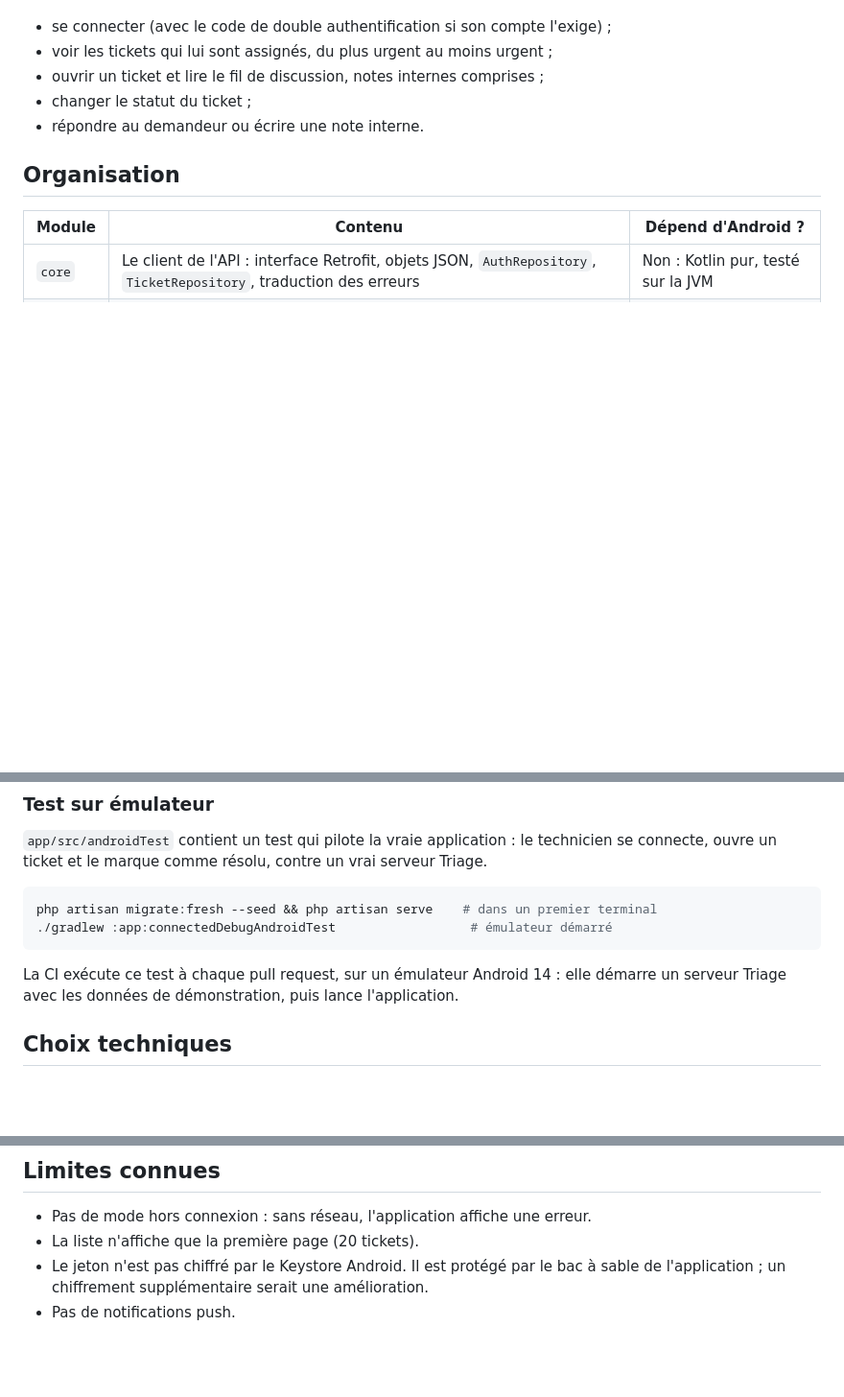
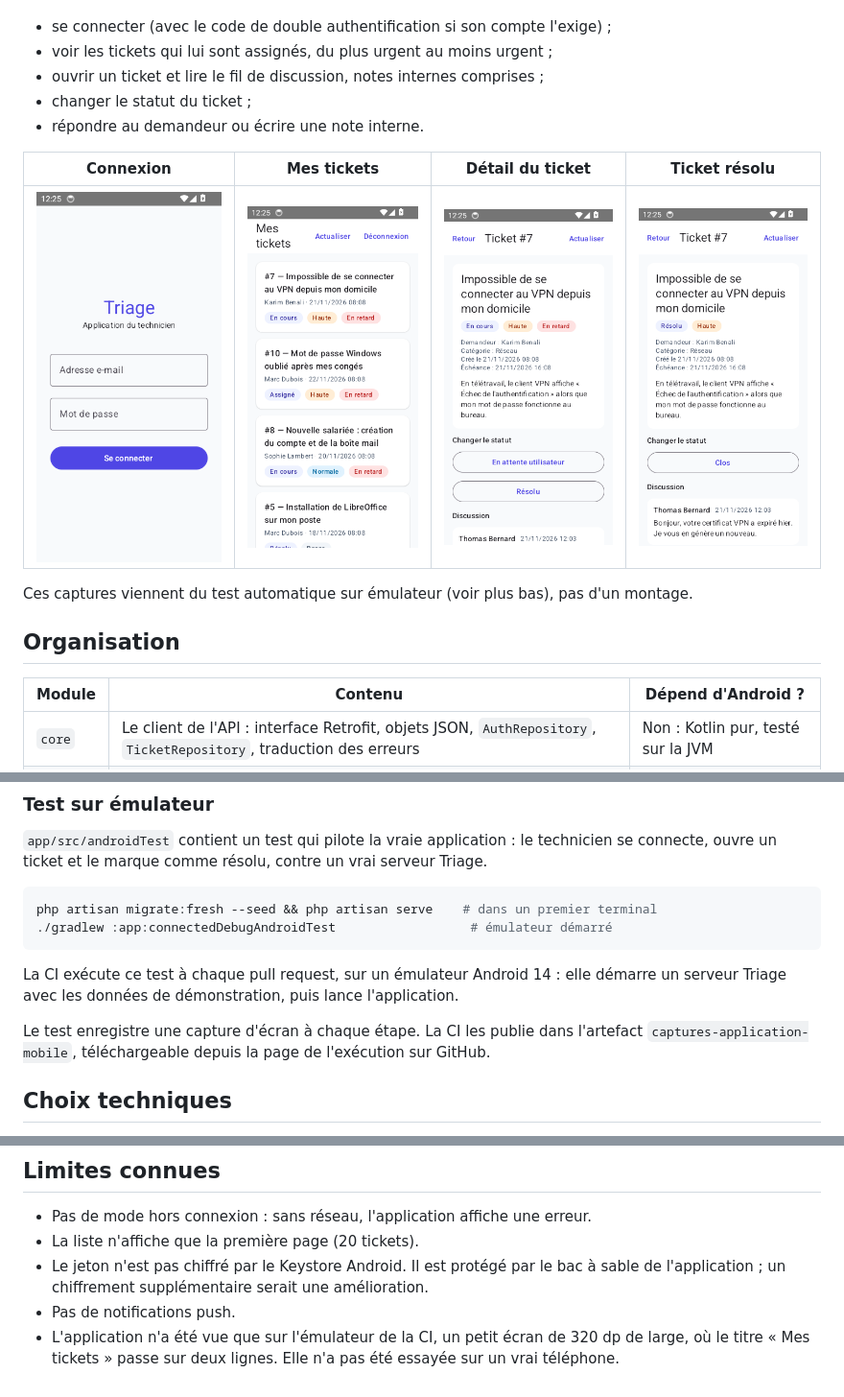
Before and after one commit to mohamed-ali-akir/Triage-, a Markdown page: mobile/README.md, 3 parts joined by grey strips. Shown at 96% size. Drawn GitHub-style; pictures changed too: docs/captures/mobile-connexion.png (added), docs/captures/mobile-detail-du-ticket.png (added), docs/captures/mobile-mes-tickets.png (added); blank space fills up the shorter version.

```diff
--- a/mobile/README.md
+++ b/mobile/README.md
@@ -8,6 +8,12 @@ Application Android (Kotlin, Jetpack Compose, Retrofit) qui utilise l'API REST d
 - ouvrir un ticket et lire le fil de discussion, notes internes comprises ;
 - changer le statut du ticket ;
 - répondre au demandeur ou écrire une note interne.
+
+| Connexion | Mes tickets | Détail du ticket | Ticket résolu |
+|---|---|---|---|
+| ![Connexion](../docs/captures/mobile-connexion.png) | ![Mes tickets](../docs/captures/mobile-mes-tickets.png) | ![Détail du ticket](../docs/captures/mobile-detail-du-ticket.png) | ![Ticket résolu](../docs/captures/mobile-ticket-resolu.png) |
+
+Ces captures viennent du test automatique sur émulateur (voir plus bas), pas d'un montage.
 
 ## Organisation
 
@@ -89,6 +95,9 @@ php artisan migrate:fresh --seed && php artisan serve    # dans un premier termi
 La CI exécute ce test à chaque pull request, sur un émulateur Android 14 : elle démarre un
 serveur Triage avec les données de démonstration, puis lance l'application.
 
+Le test enregistre une capture d'écran à chaque étape. La CI les publie dans l'artefact
+`captures-application-mobile`, téléchargeable depuis la page de l'exécution sur GitHub.
+
 ## Choix techniques
 
 - **Le serveur décide de ce qui est permis.** Le détail d'un ticket contient `allowed_statuses` ;
@@ -112,3 +121,6 @@ Android Studio propose de les mettre à jour avec son assistant de mise à nivea
 - Le jeton n'est pas chiffré par le Keystore Android. Il est protégé par le bac à sable de
   l'application ; un chiffrement supplémentaire serait une amélioration.
 - Pas de notifications push.
+- L'application n'a été vue que sur l'émulateur de la CI, un petit écran de 320 dp de large,
+  où le titre « Mes tickets » passe sur deux lignes. Elle n'a pas été essayée sur un vrai
+  téléphone.
```
Also changed, not shown: docs/DECISIONS.md (+2 -0 lines), 1 other file.
